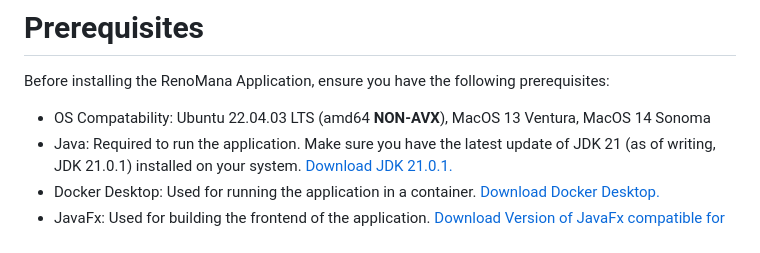
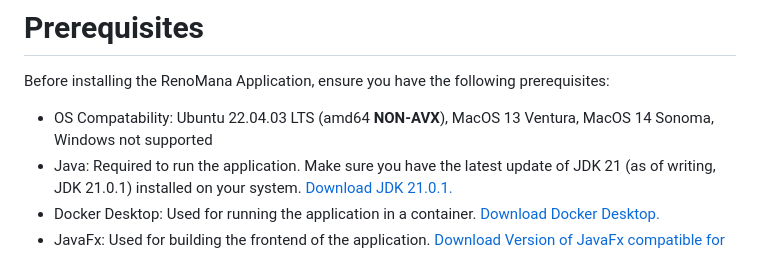
Before and after one commit to remker1/RenoMana, a Markdown page: README.md, the part around the change. Drawn GitHub-style.

```diff
--- a/README.md
+++ b/README.md
@@ -4,7 +4,7 @@ The Reno Application helps small renovation company managers to keep track of th
 # Prerequisites
 Before installing the RenoMana Application, ensure you have the following prerequisites:
 
-- OS Compatability: Ubuntu 22.04.03 LTS (amd64 **NON-AVX**), MacOS 13 Ventura, MacOS 14 Sonoma
+- OS Compatability: Ubuntu 22.04.03 LTS (amd64 **NON-AVX**), MacOS 13 Ventura, MacOS 14 Sonoma, Windows not supported
 - Java: Required to run the application. Make sure you have the latest update of JDK 21 (as of writing, JDK 21.0.1) installed on your system. [Download JDK 21.0.1.](https://www.oracle.com/java/technologies/downloads/)
 - Docker Desktop: Used for running the application in a container. [Download Docker Desktop.](https://www.docker.com/products/docker-desktop/)
 - JavaFx: Used for building the frontend of the application. [Download Version of JavaFx compatible for your OS.](https://gluonhq.com/products/javafx/)
```
